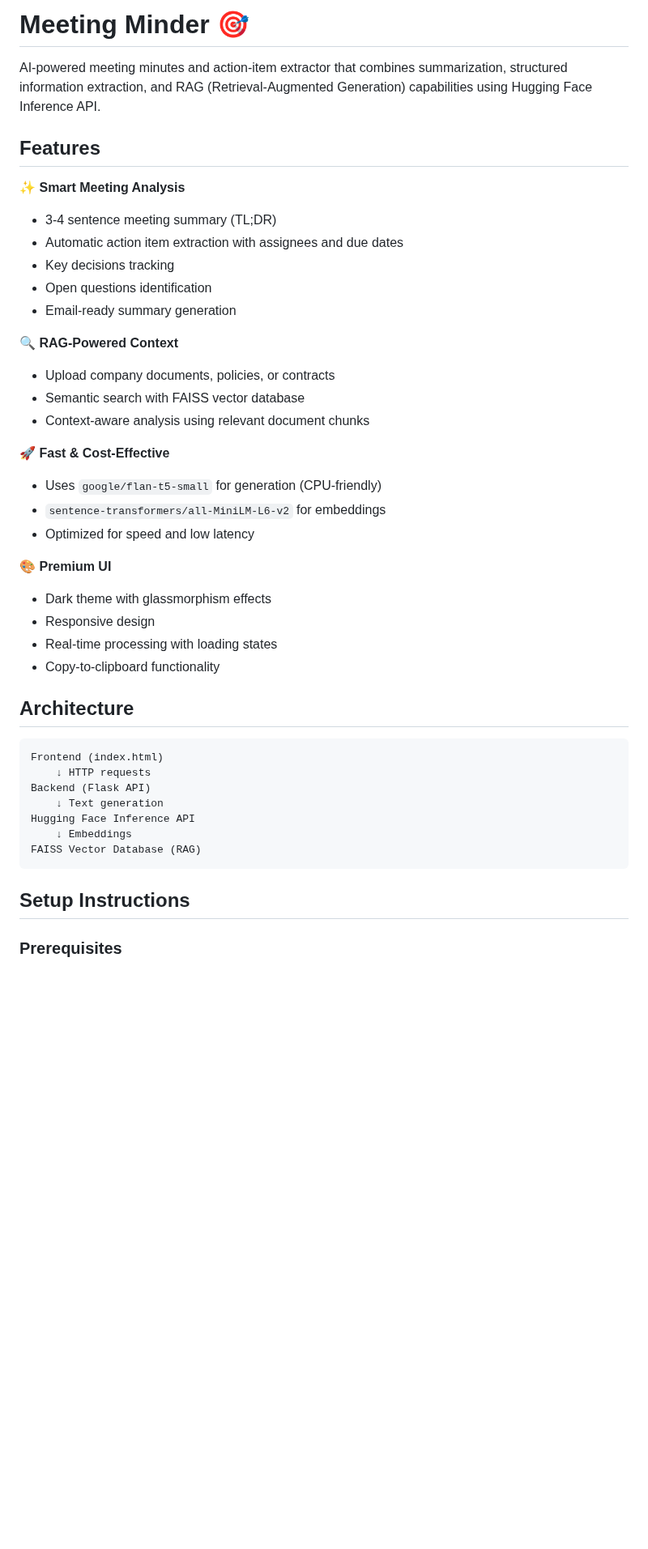
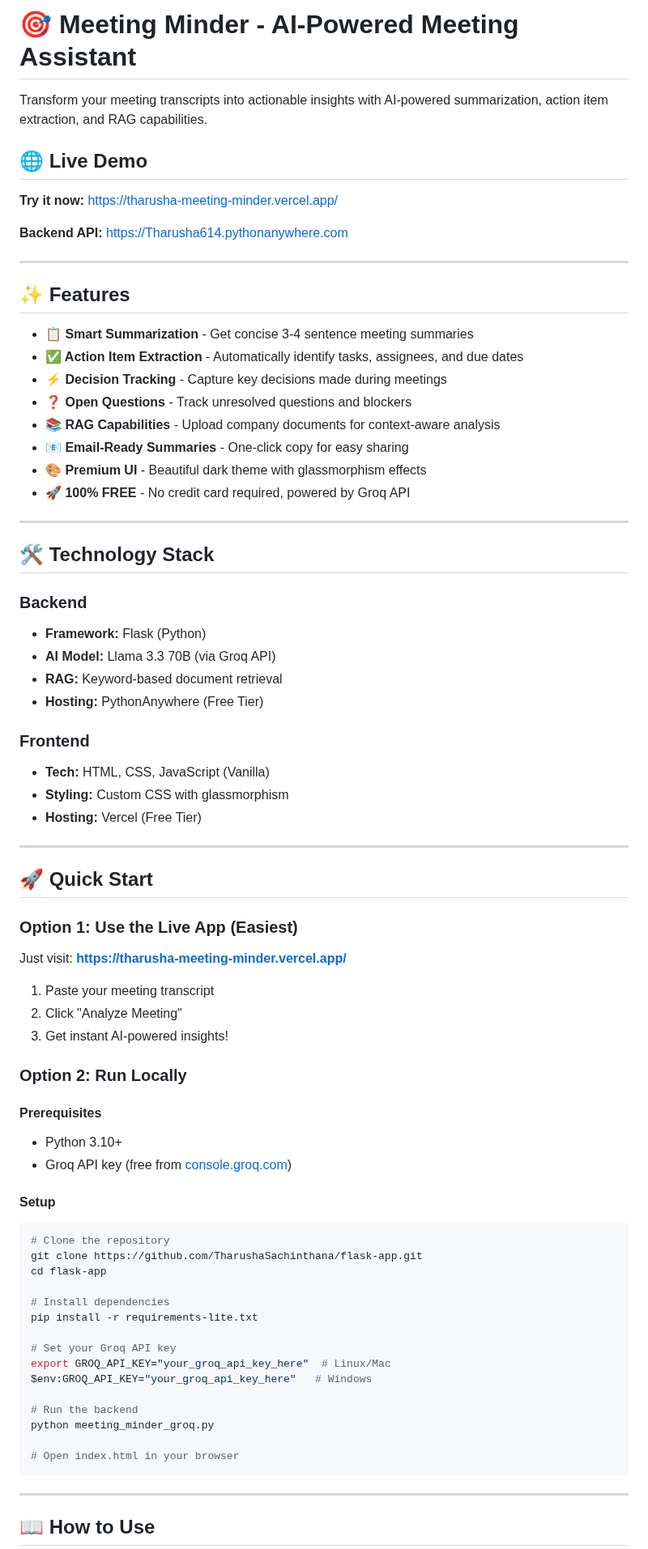
Before and after one commit to TharushaSachinthana/flask-app, a Markdown page: README.md, the part around one of its changes. Shown at 81% size. Drawn GitHub-style; blank space fills up the shorter version.

Commit message:
Update README with live deployment URLs and comprehensive documentation

````diff
--- a/README.md
+++ b/README.md
@@ -1,45 +1,79 @@
-# Meeting Minder 🎯
+# 🎯 Meeting Minder - AI-Powered Meeting Assistant
 
-AI-powered meeting minutes and action-item extractor that combines summarization, structured information extraction, and RAG (Retrieval-Augmented Generation) capabilities using Hugging Face Inference API.
+Transform your meeting transcripts into actionable insights with AI-powered summarization, action item extraction, and RAG capabilities.
 
-## Features
+## 🌐 Live Demo
 
-✨ **Smart Meeting Analysis**
-- 3-4 sentence meeting summary (TL;DR)
-- Automatic action item extraction with assignees and due dates
-- Key decisions tracking
-- Open questions identification
-- Email-ready summary generation
+**Try it now:** [https://tharusha-meeting-minder.vercel.app/](https://tharusha-meeting-minder.vercel.app/)
 
-🔍 **RAG-Powered Context**
-- Upload company documents, policies, or contracts
-- Semantic search with FAISS vector database
-- Context-aware analysis using relevant document chunks
+**Backend API:** [https://Tharusha614.pythonanywhere.com](https://Tharusha614.pythonanywhere.com)
 
-🚀 **Fast & Cost-Effective**
-- Uses `google/flan-t5-small` for generation (CPU-friendly)
-- `sentence-transformers/all-MiniLM-L6-v2` for embeddings
-- Optimized for speed and low latency
+---
 
-🎨 **Premium UI**
-- Dark theme with glassmorphism effects
-- Responsive design
-- Real-time processing with loading states
-- Copy-to-clipboard functionality
+## ✨ Features
 
-## Architecture
+- **📋 Smart Summarization** - Get concise 3-4 sentence meeting summaries
+- **✅ Action Item Extraction** - Automatically identify tasks, assignees, and due dates
+- **⚡ Decision Tracking** - Capture key decisions made during meetings
+- **❓ Open Questions** - Track unresolved questions and blockers
+- **📚 RAG Capabilities** - Upload company documents for context-aware analysis
+- **📧 Email-Ready Summaries** - One-click copy for easy sharing
+- **🎨 Premium UI** - Beautiful dark theme with glassmorphism effects
+- **🚀 100% FREE** - No credit card required, powered by Groq API
 
-```
-Frontend (index.html)
-    ↓ HTTP requests
-Backend (Flask API)
-    ↓ Text generation
-Hugging Face Inference API
-    ↓ Embeddings
-FAISS Vector Database (RAG)
+---
+
+## 🛠️ Technology Stack
+
+### Backend
+- **Framework:** Flask (Python)
+- **AI Model:** Llama 3.3 70B (via Groq API)
+- **RAG:** Keyword-based document retrieval
+- **Hosting:** PythonAnywhere (Free Tier)
+
+### Frontend
+- **Tech:** HTML, CSS, JavaScript (Vanilla)
+- **Styling:** Custom CSS with glassmorphism
+- **Hosting:** Vercel (Free Tier)
+
+---
+
+## 🚀 Quick Start
+
+### Option 1: Use the Live App (Easiest)
+
+Just visit: **[https://tharusha-meeting-minder.vercel.app/](https://tharusha-meeting-minder.vercel.app/)**
+
+1. Paste your meeting transcript
+2. Click "Analyze Meeting"
+3. Get instant AI-powered insights!
+
+### Option 2: Run Locally
+
+#### Prerequisites
+- Python 3.10+
+- Groq API key (free from [console.groq.com](https://console.groq.com))
+
+#### Setup
+```bash
+# Clone the repository
+git clone https://github.com/TharushaSachinthana/flask-app.git
+cd flask-app
+
+# Install dependencies
+pip install -r requirements-lite.txt
+
+# Set your Groq API key
+export GROQ_API_KEY="your_groq_api_key_here"  # Linux/Mac
+$env:GROQ_API_KEY="your_groq_api_key_here"   # Windows
+
+# Run the backend
+python meeting_minder_groq.py
+
+# Open index.html in your browser
 ```
 
-## Setup Instructions
+---
 
-### Prerequisites
+## 📖 How to Use
 
````
Also changed, not shown: other parts of README.md (+147 -201 lines).
